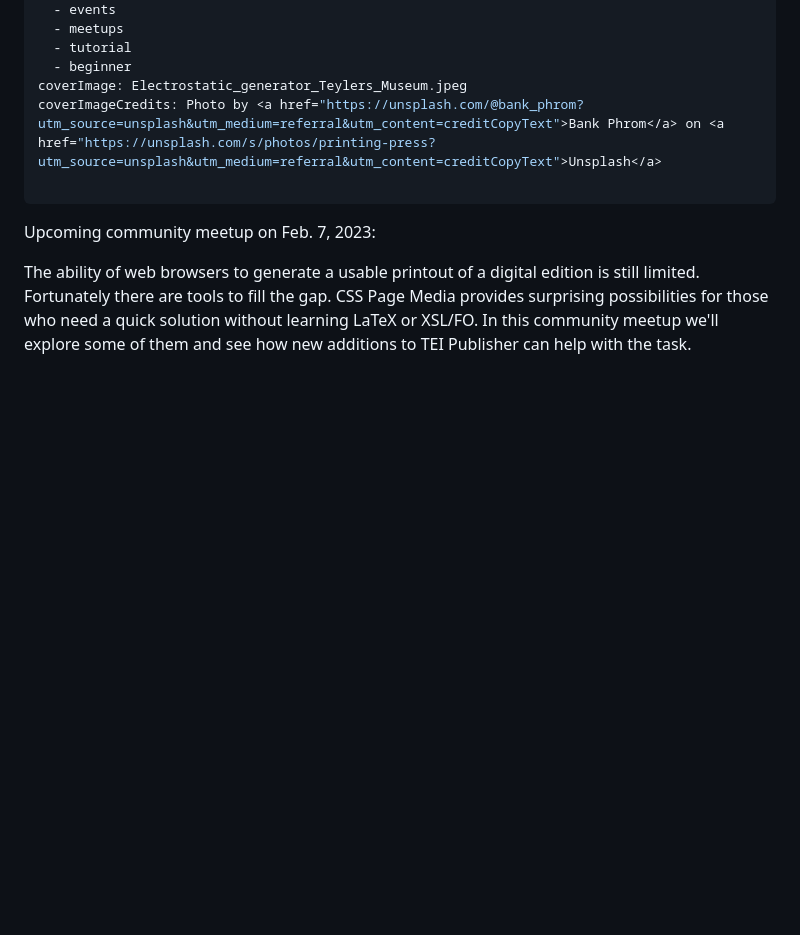
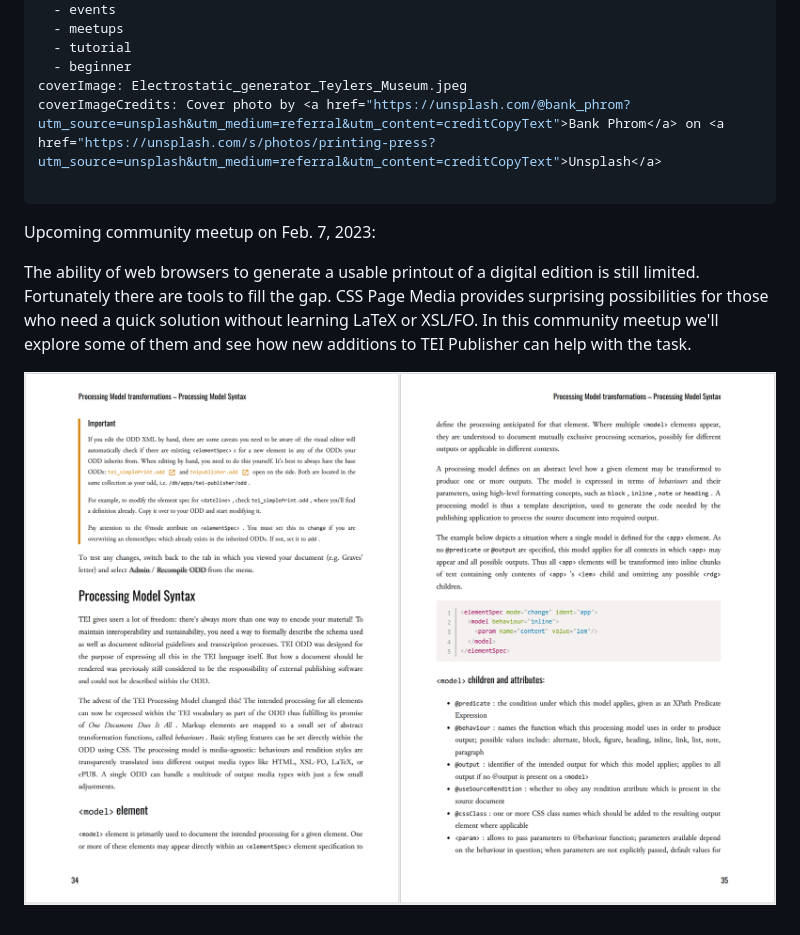
Before and after one commit to eeditiones/e-editiones-website, a Markdown page: posts/comunity-event-print-css.md, the part around the change. Drawn GitHub-style; pictures changed too: img/tei-publisher-docs-printcss.png (added); blank space fills up the shorter version.

Commit message:
Community meeting announcement update

```diff
--- a/posts/comunity-event-print-css.md
+++ b/posts/comunity-event-print-css.md
@@ -10,10 +10,12 @@ tags:
   - tutorial
   - beginner
 coverImage: Electrostatic_generator_Teylers_Museum.jpeg
-coverImageCredits: Photo by <a href="https://unsplash.com/@bank_phrom?utm_source=unsplash&utm_medium=referral&utm_content=creditCopyText">Bank Phrom</a> on <a href="https://unsplash.com/s/photos/printing-press?utm_source=unsplash&utm_medium=referral&utm_content=creditCopyText">Unsplash</a>
+coverImageCredits: Cover photo by <a href="https://unsplash.com/@bank_phrom?utm_source=unsplash&utm_medium=referral&utm_content=creditCopyText">Bank Phrom</a> on <a href="https://unsplash.com/s/photos/printing-press?utm_source=unsplash&utm_medium=referral&utm_content=creditCopyText">Unsplash</a>
 
 ---
 
 Upcoming community meetup on Feb. 7, 2023:
 
 The ability of web browsers to generate a usable printout of a digital edition is still limited. Fortunately there are tools to fill the gap. CSS Page Media provides surprising possibilities for those who need a quick solution without learning LaTeX or XSL/FO. In this community meetup we'll explore some of them and see how new additions to TEI Publisher can help with the task.
+
+![TEI Publisher documentation pages rendered with Print CSS](/img/tei-publisher-docs-printcss.png)
```
